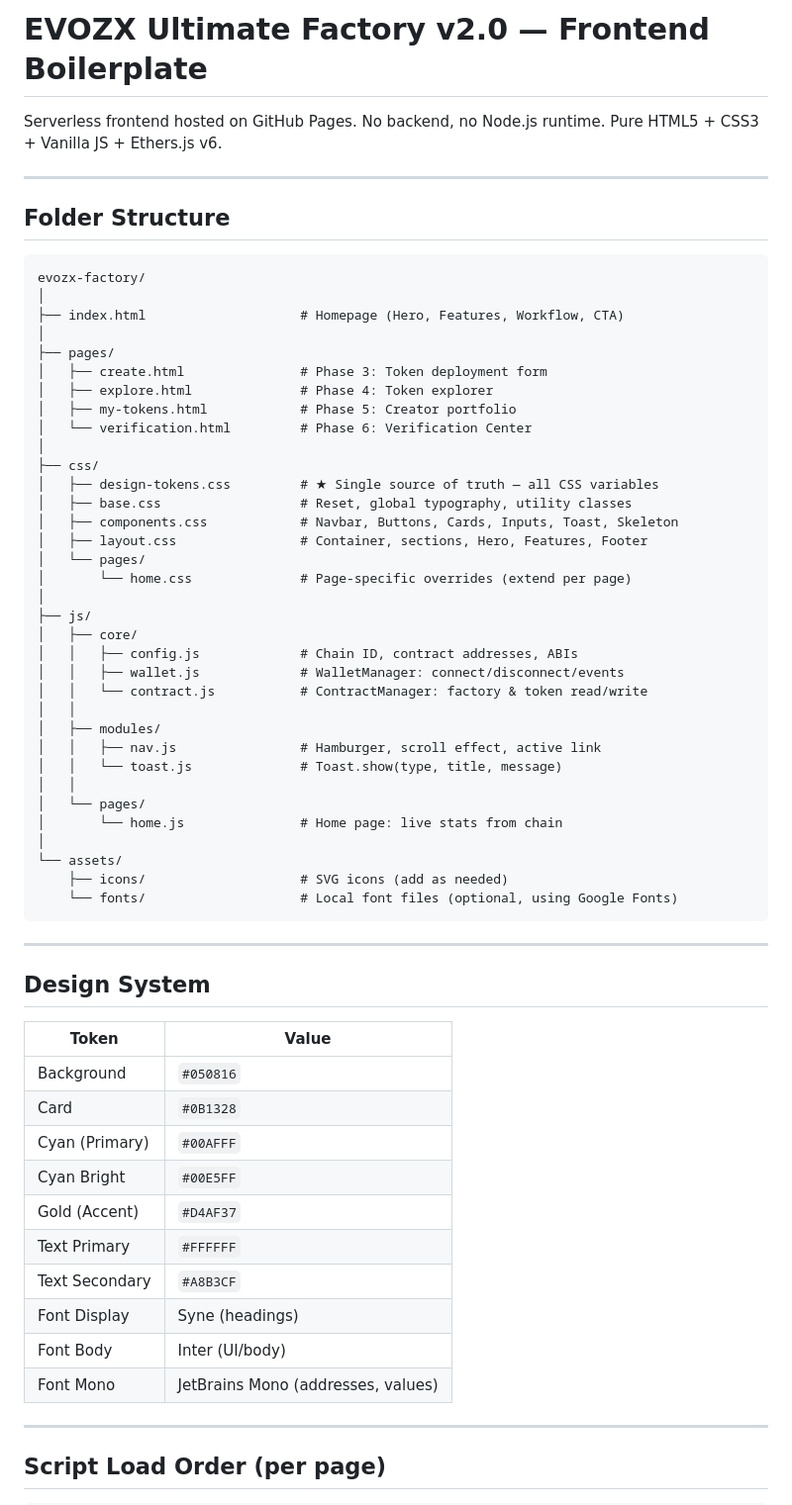
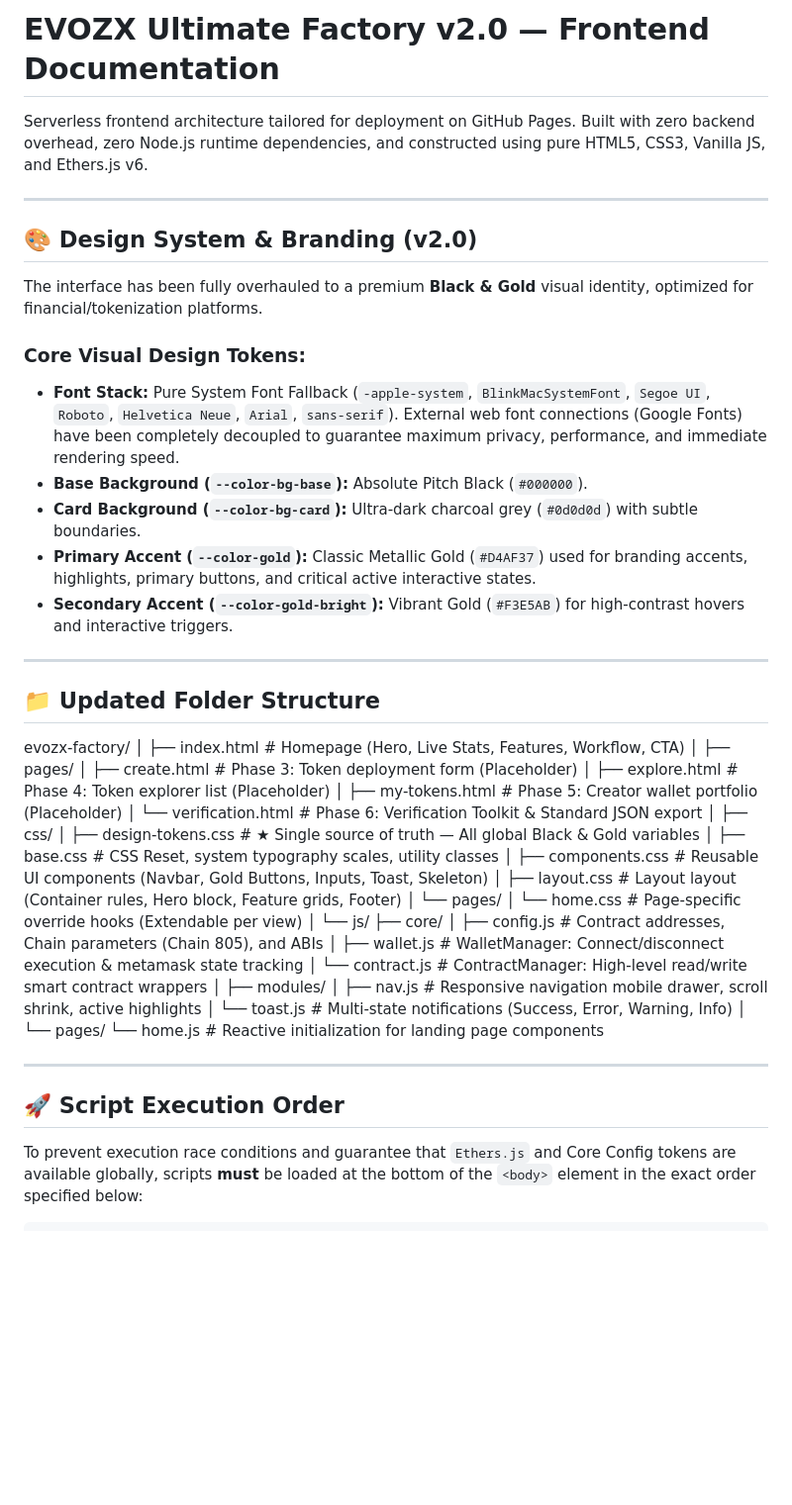
Before and after one commit to EVOZXLabs/evozx-factory, a Markdown page: README.md, the part around one of its changes. Shown at 99% size. Rendered like a GitHub page; blank space fills up the shorter version.

Commit message:
Revise README for frontend documentation and updates
Updated README to reflect changes in documentation, design system, and folder structure.

````diff
--- a/README.md
+++ b/README.md
@@ -1,67 +1,59 @@
-# EVOZX Ultimate Factory v2.0 — Frontend Boilerplate
+# EVOZX Ultimate Factory v2.0 — Frontend Documentation
 
-Serverless frontend hosted on GitHub Pages. No backend, no Node.js runtime. Pure HTML5 + CSS3 + Vanilla JS + Ethers.js v6.
+Serverless frontend architecture tailored for deployment on GitHub Pages. Built with zero backend overhead, zero Node.js runtime dependencies, and constructed using pure HTML5, CSS3, Vanilla JS, and Ethers.js v6.
 
 ---
 
-## Folder Structure
+## 🎨 Design System & Branding (v2.0)
 
-```
-evozx-factory/
-│
-├── index.html                    # Homepage (Hero, Features, Workflow, CTA)
-│
-├── pages/
-│   ├── create.html               # Phase 3: Token deployment form
-│   ├── explore.html              # Phase 4: Token explorer
-│   ├── my-tokens.html            # Phase 5: Creator portfolio
-│   └── verification.html         # Phase 6: Verification Center
-│
-├── css/
-│   ├── design-tokens.css         # ★ Single source of truth — all CSS variables
-│   ├── base.css                  # Reset, global typography, utility classes
-│   ├── components.css            # Navbar, Buttons, Cards, Inputs, Toast, Skeleton
-│   ├── layout.css                # Container, sections, Hero, Features, Footer
-│   └── pages/
-│       └── home.css              # Page-specific overrides (extend per page)
-│
-├── js/
-│   ├── core/
-│   │   ├── config.js             # Chain ID, contract addresses, ABIs
-│   │   ├── wallet.js             # WalletManager: connect/disconnect/events
-│   │   └── contract.js           # ContractManager: factory & token read/write
-│   │
-│   ├── modules/
-│   │   ├── nav.js                # Hamburger, scroll effect, active link
-│   │   └── toast.js              # Toast.show(type, title, message)
-│   │
-│   └── pages/
-│       └── home.js               # Home page: live stats from chain
-│
-└── assets/
-    ├── icons/                    # SVG icons (add as needed)
-    └── fonts/                    # Local font files (optional, using Google Fonts)
-```
+The interface has been fully overhauled to a premium **Black & Gold** visual identity, optimized for financial/tokenization platforms.
+
+### Core Visual Design Tokens:
+- **Font Stack:** Pure System Font Fallback (`-apple-system`, `BlinkMacSystemFont`, `Segoe UI`, `Roboto`, `Helvetica Neue`, `Arial`, `sans-serif`). External web font connections (Google Fonts) have been completely decoupled to guarantee maximum privacy, performance, and immediate rendering speed.
+- **Base Background (`--color-bg-base`):** Absolute Pitch Black (`#000000`).
+- **Card Background (`--color-bg-card`):** Ultra-dark charcoal grey (`#0d0d0d`) with subtle boundaries.
+- **Primary Accent (`--color-gold`):** Classic Metallic Gold (`#D4AF37`) used for branding accents, highlights, primary buttons, and critical active interactive states.
+- **Secondary Accent (`--color-gold-bright`):** Vibrant Gold (`#F3E5AB`) for high-contrast hovers and interactive triggers.
 
 ---
 
-## Design System
+## 📁 Updated Folder Structure
 
-| Token | Value |
-|---|---|
-| Background | `#050816` |
-| Card | `#0B1328` |
-| Cyan (Primary) | `#00AFFF` |
-| Cyan Bright | `#00E5FF` |
-| Gold (Accent) | `#D4AF37` |
-| Text Primary | `#FFFFFF` |
-| Text Secondary | `#A8B3CF` |
-| Font Display | Syne (headings) |
-| Font Body | Inter (UI/body) |
-| Font Mono | JetBrains Mono (addresses, values) |
+evozx-factory/
+│
+├── index.html                    # Homepage (Hero, Live Stats, Features, Workflow, CTA)
+│
+├── pages/
+│   ├── create.html               # Phase 3: Token deployment form (Placeholder)
+│   ├── explore.html              # Phase 4: Token explorer list (Placeholder)
+│   ├── my-tokens.html            # Phase 5: Creator wallet portfolio (Placeholder)
+│   └── verification.html         # Phase 6: Verification Toolkit & Standard JSON export
+│
+├── css/
+│   ├── design-tokens.css         # ★ Single source of truth — All global Black & Gold variables
+│   ├── base.css                  # CSS Reset, system typography scales, utility classes
+│   ├── components.css            # Reusable UI components (Navbar, Gold Buttons, Inputs, Toast, Skeleton)
+│   ├── layout.css                # Layout layout (Container rules, Hero block, Feature grids, Footer)
+│   └── pages/
+│       └── home.css              # Page-specific override hooks (Extendable per view)
+│
+└── js/
+├── core/
+│   ├── config.js             # Contract addresses, Chain parameters (Chain 805), and ABIs
+│   ├── wallet.js             # WalletManager: Connect/disconnect execution & metamask state tracking
+│   └── contract.js           # ContractManager: High-level read/write smart contract wrappers
+│
+├── modules/
+│   ├── nav.js                # Responsive navigation mobile drawer, scroll shrink, active highlights
+│   └── toast.js              # Multi-state notifications (Success, Error, Warning, Info)
+│
+└── pages/
+└── home.js               # Reactive initialization for landing page components
 
 ---
 
-## Script Load Order (per page)
+## 🚀 Script Execution Order
+
+To prevent execution race conditions and guarantee that `Ethers.js` and Core Config tokens are available globally, scripts **must** be loaded at the bottom of the `<body>` element in the exact order specified below:
 
 ```html
````
Also changed, not shown: other parts of README.md (+28 -40 lines).
